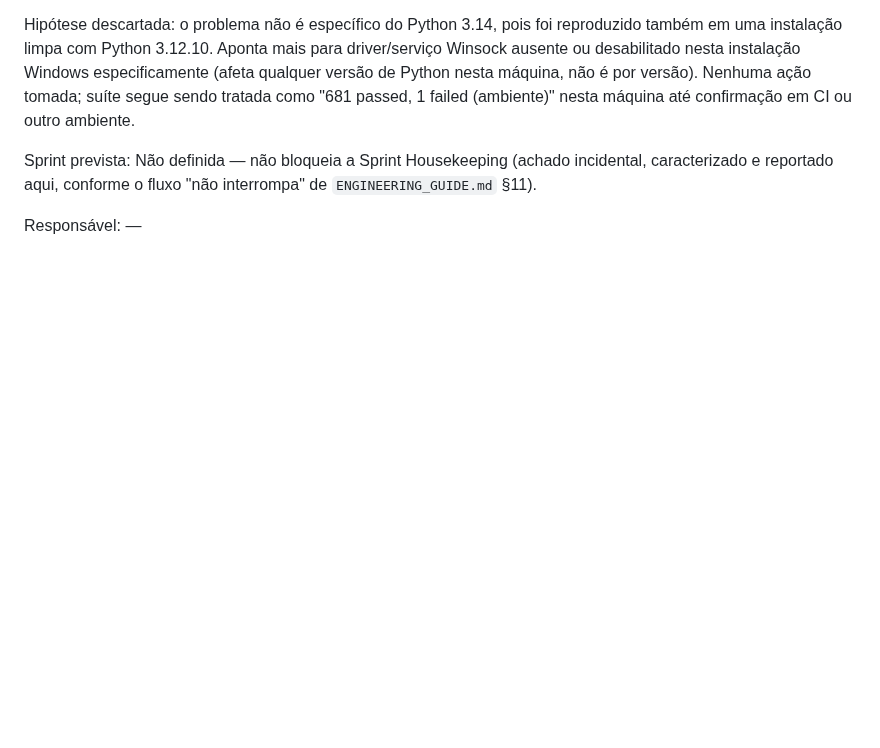
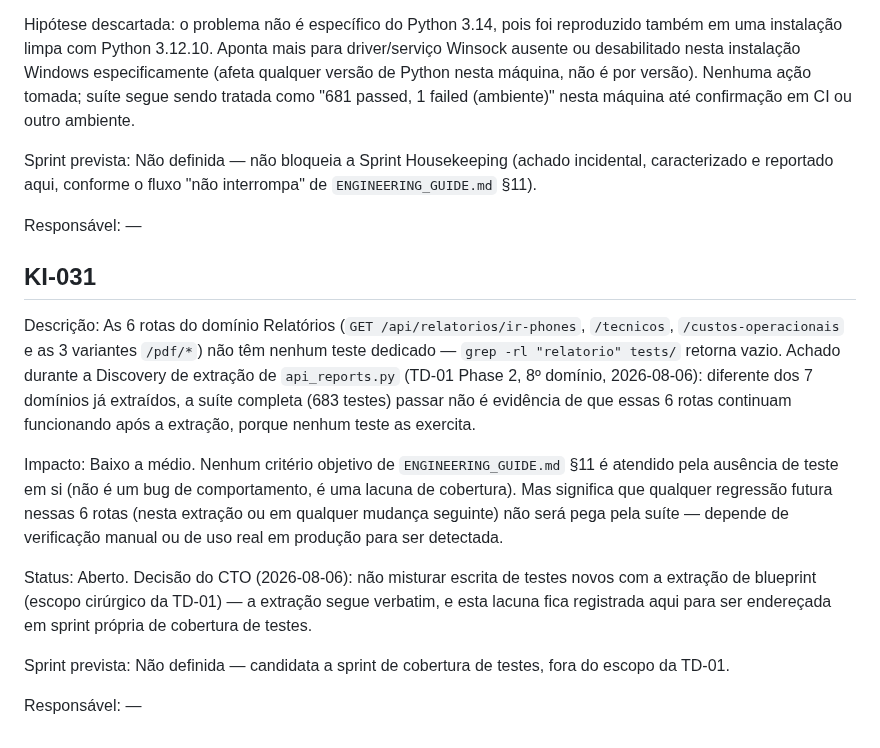
Before and after one commit to TaldoDustin/assistencia_system, a Markdown page: docs/operations/KNOWN_ISSUES.md, the part around the change. Rendered like a GitHub page; blank space fills up the shorter version.

Commit message:
docs(known-issues): registrar KI-031 -- zero cobertura de teste em /relatorios/*
Achado durante a Discovery de extracao de api_reports.py (TD-01 Phase 2,
8o dominio): as 6 rotas do dominio Relatorios nao tem nenhum teste
dedicado. Decisao do CTO: nao misturar escrita de testes com a extracao
de blueprint -- extracao segue verbatim, lacuna registrada para sprint
propria de cobertura.

Co-Authored-By: Claude Sonnet 5 <noreply@anthropic.com>

```diff
--- a/docs/operations/KNOWN_ISSUES.md
+++ b/docs/operations/KNOWN_ISSUES.md
@@ -1040,3 +1040,29 @@ conforme o fluxo "não interrompa" de `ENGINEERING_GUIDE.md` §11).
 
 Responsável:
 —
+
+## KI-031
+
+Descrição:
+As 6 rotas do domínio Relatórios (`GET /api/relatorios/ir-phones`, `/tecnicos`, `/custos-operacionais` e
+as 3 variantes `/pdf/*`) não têm nenhum teste dedicado — `grep -rl "relatorio" tests/` retorna vazio.
+Achado durante a Discovery de extração de `api_reports.py` (TD-01 Phase 2, 8º domínio, 2026-08-06):
+diferente dos 7 domínios já extraídos, a suíte completa (683 testes) passar não é evidência de que essas
+6 rotas continuam funcionando após a extração, porque nenhum teste as exercita.
+
+Impacto:
+Baixo a médio. Nenhum critério objetivo de `ENGINEERING_GUIDE.md` §11 é atendido pela ausência de teste
+em si (não é um bug de comportamento, é uma lacuna de cobertura). Mas significa que qualquer regressão
+futura nessas 6 rotas (nesta extração ou em qualquer mudança seguinte) não será pega pela suíte —
+depende de verificação manual ou de uso real em produção para ser detectada.
+
+Status:
+Aberto. Decisão do CTO (2026-08-06): não misturar escrita de testes novos com a extração de blueprint
+(escopo cirúrgico da TD-01) — a extração segue verbatim, e esta lacuna fica registrada aqui para ser
+endereçada em sprint própria de cobertura de testes.
+
+Sprint prevista:
+Não definida — candidata a sprint de cobertura de testes, fora do escopo da TD-01.
+
+Responsável:
+—
```
